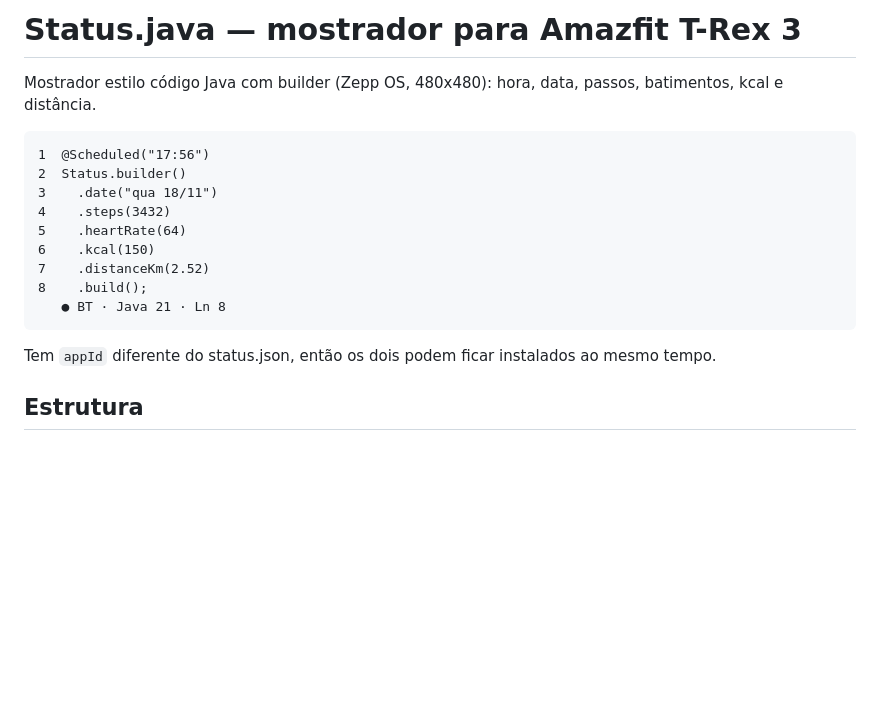
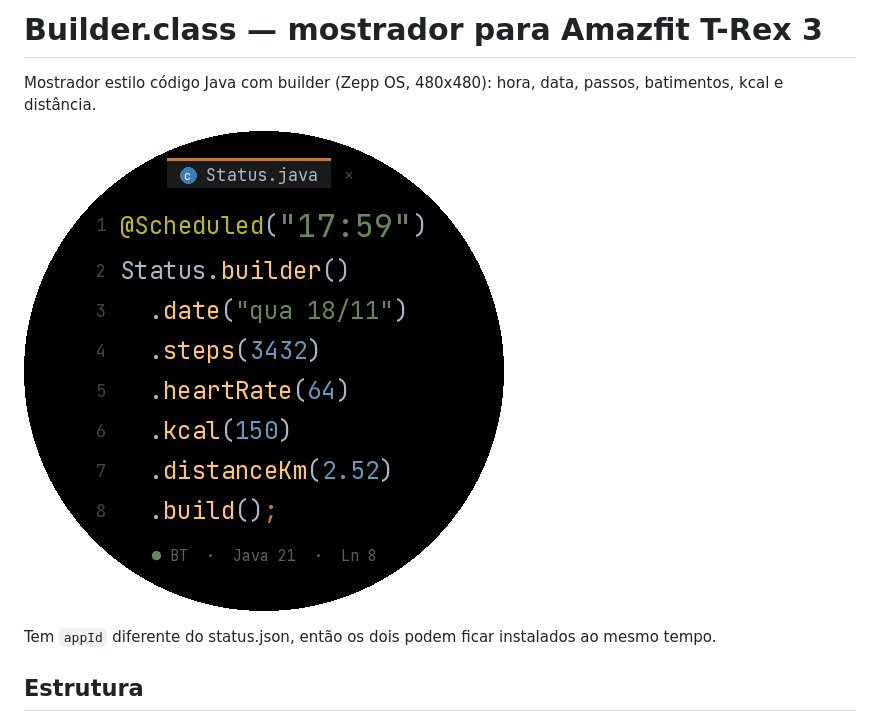
Before and after one commit to samuelmsilva2v/trex3-java-face, a Markdown page: README.md, the part around the change. Rendered like a GitHub page; pictures changed too: docs/preview.png (added); blank space fills up the shorter version.

Commit message:
Renomeia para Builder.class e prepara para a Zepp Store
- Nome: Status.java -> Builder.class (evita marca registrada no título)
- appId do Zepp Console
- Texto completo da licença OFL da JetBrains Mono
- Preview no README (docs/preview.png)

Co-Authored-By: Claude Opus 5.5 <noreply@anthropic.com>

````diff
--- a/README.md
+++ b/README.md
@@ -1,18 +1,8 @@
-# Status.java — mostrador para Amazfit T-Rex 3
+# Builder.class — mostrador para Amazfit T-Rex 3
 
 Mostrador estilo código Java com builder (Zepp OS, 480x480): hora, data, passos, batimentos, kcal e distância.
 
-```
-1  @Scheduled("17:56")
-2  Status.builder()
-3    .date("qua 18/11")
-4    .steps(3432)
-5    .heartRate(64)
-6    .kcal(150)
-7    .distanceKm(2.52)
-8    .build();
-   ● BT · Java 21 · Ln 8
-```
+![Preview do mostrador](docs/preview.png)
 
 Tem `appId` diferente do status.json, então os dois podem ficar instalados ao mesmo tempo.
 
````
Also changed, not shown: 2 other files.
